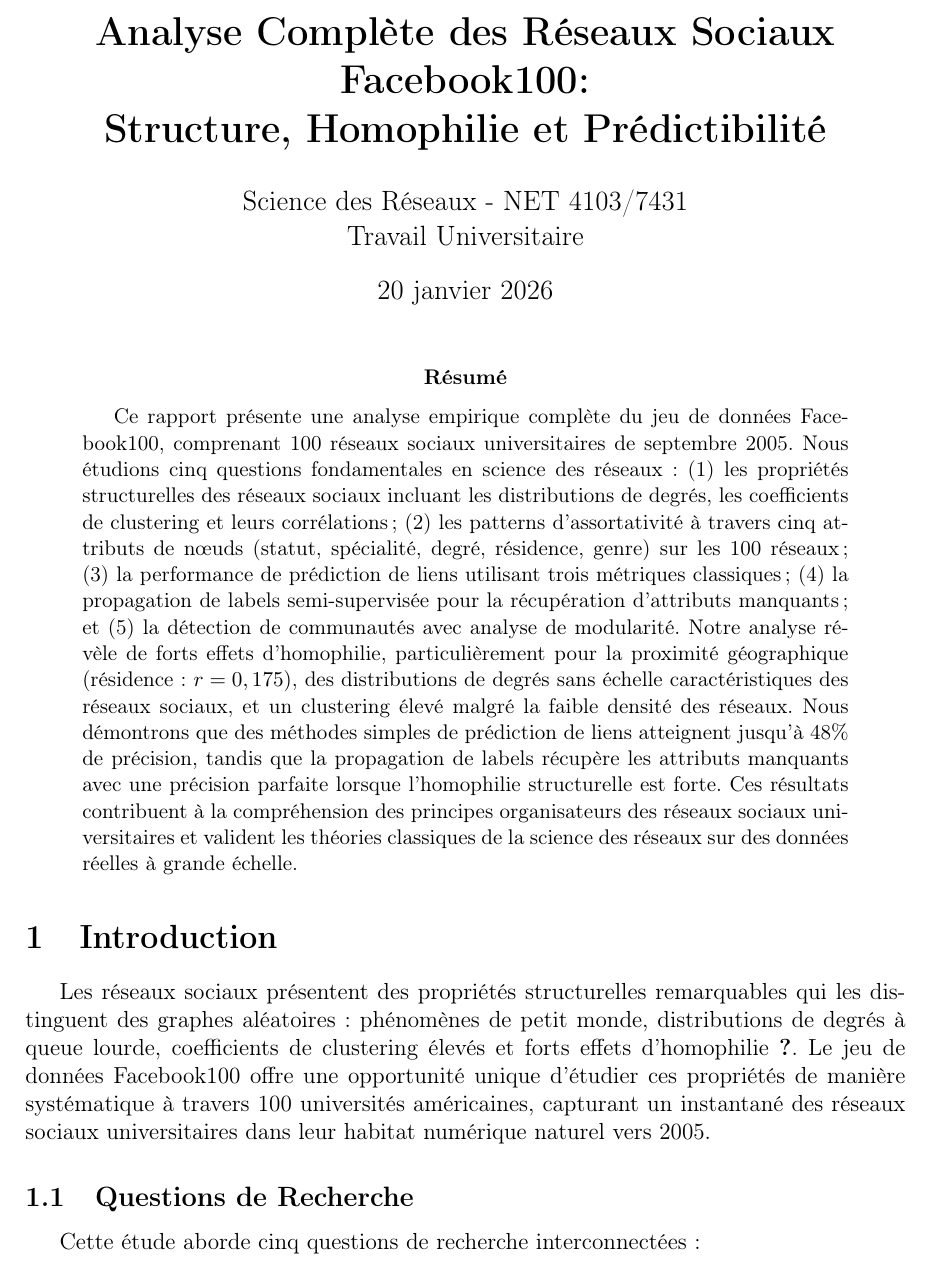
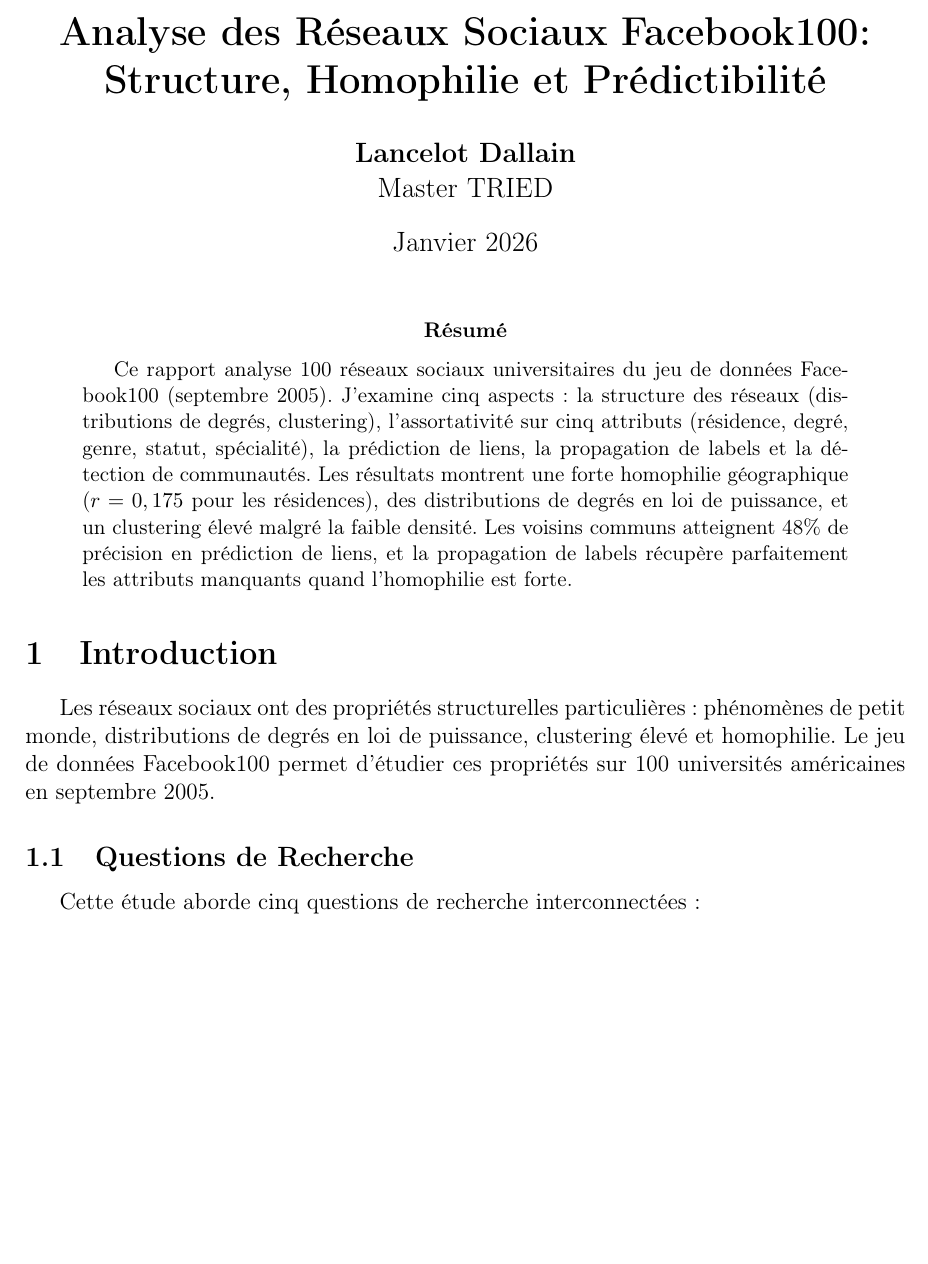
Before and after one commit to Lancelot-Dallain-2/facebook100-analysis, a LaTeX problem sheet (homework_report.tex): part of page 1 of 14, cut so that both start at the same text, the shorter picture padded with empty space. Compiled offline with pdfLaTeX.

Commit message:
Rapport plus naturel et personnel

```diff
--- a/homework_report.tex
+++ b/homework_report.tex
@@ -34,23 +34,23 @@
 }
 
 % Title information
-\title{\textbf{Analyse Complète des Réseaux Sociaux Facebook100:\\
+\title{\textbf{Analyse des Réseaux Sociaux Facebook100:\\
 Structure, Homophilie et Prédictibilité}}
-\author{Science des Réseaux - NET 4103/7431\\
-Travail Universitaire}
-\date{20 janvier 2026}
+\author{\textbf{Lancelot Dallain}\\
+Master TRIED}
+\date{Janvier 2026}
 
 \begin{document}
 
 \maketitle
 
 \begin{abstract}
-Ce rapport présente une analyse empirique complète du jeu de données Facebook100, comprenant 100 réseaux sociaux universitaires de septembre 2005. Nous étudions cinq questions fondamentales en science des réseaux : (1) les propriétés structurelles des réseaux sociaux incluant les distributions de degrés, les coefficients de clustering et leurs corrélations ; (2) les patterns d'assortativité à travers cinq attributs de nœuds (statut, spécialité, degré, résidence, genre) sur les 100 réseaux ; (3) la performance de prédiction de liens utilisant trois métriques classiques ; (4) la propagation de labels semi-supervisée pour la récupération d'attributs manquants ; et (5) la détection de communautés avec analyse de modularité. Notre analyse révèle de forts effets d'homophilie, particulièrement pour la proximité géographique (résidence : $r=0,175$), des distributions de degrés sans échelle caractéristiques des réseaux sociaux, et un clustering élevé malgré la faible densité des réseaux. Nous démontrons que des méthodes simples de prédiction de liens atteignent jusqu'à 48\% de précision, tandis que la propagation de labels récupère les attributs manquants avec une précision parfaite lorsque l'homophilie structurelle est forte. Ces résultats contribuent à la compréhension des principes organisateurs des réseaux sociaux universitaires et valident les théories classiques de la science des réseaux sur des données réelles à grande échelle.
+Ce rapport analyse 100 réseaux sociaux universitaires du jeu de données Facebook100 (septembre 2005). J'examine cinq aspects : la structure des réseaux (distributions de degrés, clustering), l'assortativité sur cinq attributs (résidence, degré, genre, statut, spécialité), la prédiction de liens, la propagation de labels et la détection de communautés. Les résultats montrent une forte homophilie géographique ($r=0,175$ pour les résidences), des distributions de degrés en loi de puissance, et un clustering élevé malgré la faible densité. Les voisins communs atteignent 48\% de précision en prédiction de liens, et la propagation de labels récupère parfaitement les attributs manquants quand l'homophilie est forte.
 \end{abstract}
 
 \section{Introduction}
 
-Les réseaux sociaux présentent des propriétés structurelles remarquables qui les distinguent des graphes aléatoires : phénomènes de petit monde, distributions de degrés à queue lourde, coefficients de clustering élevés et forts effets d'homophilie \cite{newman2003structure}. Le jeu de données Facebook100 offre une opportunité unique d'étudier ces propriétés de manière systématique à travers 100 universités américaines, capturant un instantané des réseaux sociaux universitaires dans leur habitat numérique naturel vers 2005.
+Les réseaux sociaux ont des propriétés structurelles particulières : phénomènes de petit monde, distributions de degrés en loi de puissance, clustering élevé et homophilie. Le jeu de données Facebook100 permet d'étudier ces propriétés sur 100 universités américaines en septembre 2005.
 
 \subsection{Questions de Recherche}
 
```
